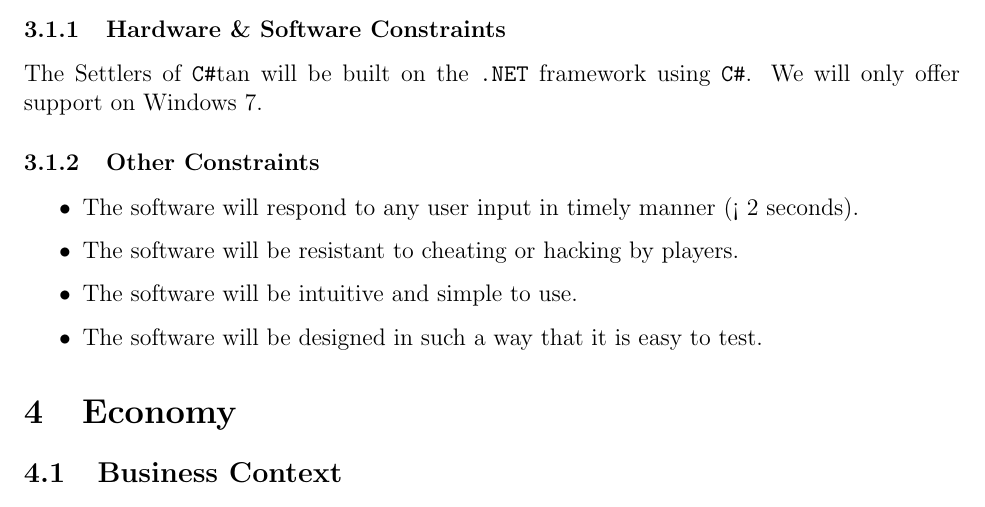
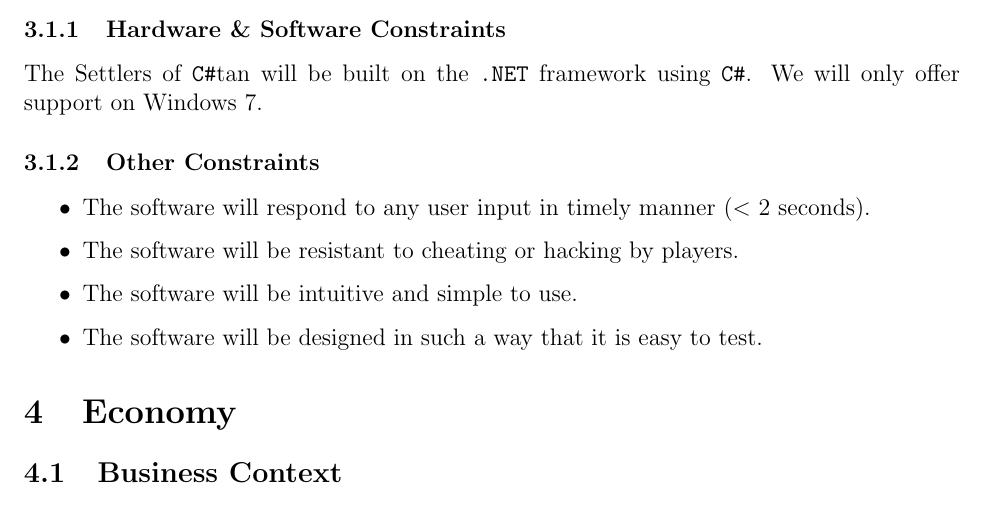
Before and after one commit to mooremo/Settlers-of-Catan, a LaTeX document (Documentation/Milestone4.tex): part of page 4 of 6, cut so that both start at the same text. Compiled offline with pdfLaTeX.

Commit message:
Update Documentation/Milestone4.tex

```diff
--- a/Documentation/Milestone4.tex
+++ b/Documentation/Milestone4.tex
@@ -75,7 +75,7 @@
 
 \subsubsection{Other Constraints}
 \begin{itemize}
-\item The software will respond to any user input in timely manner (< 2 seconds).
+\item The software will respond to any user input in timely manner ($<$ 2 seconds).
 \item The software will be resistant to cheating or hacking by players.
 \item The software will be intuitive and simple to use.
 \item The software will be designed in such a way that it is easy to test.
```
